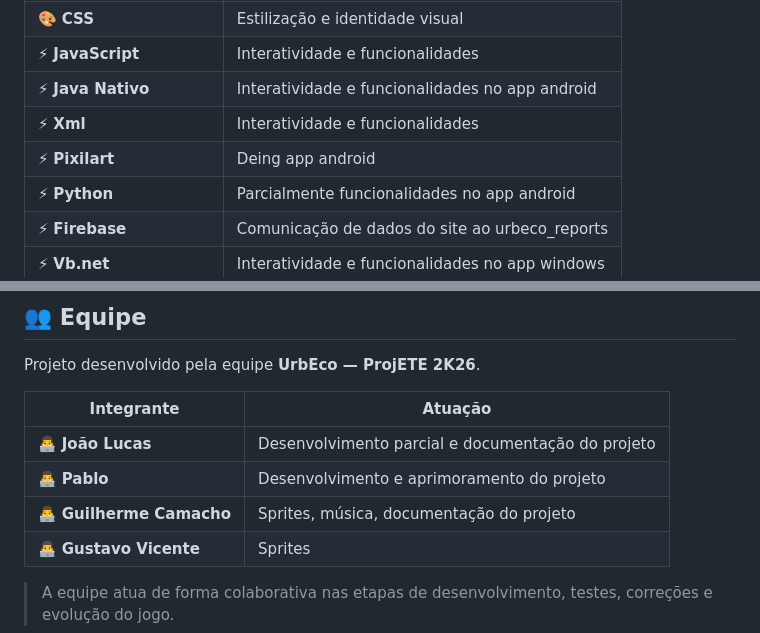
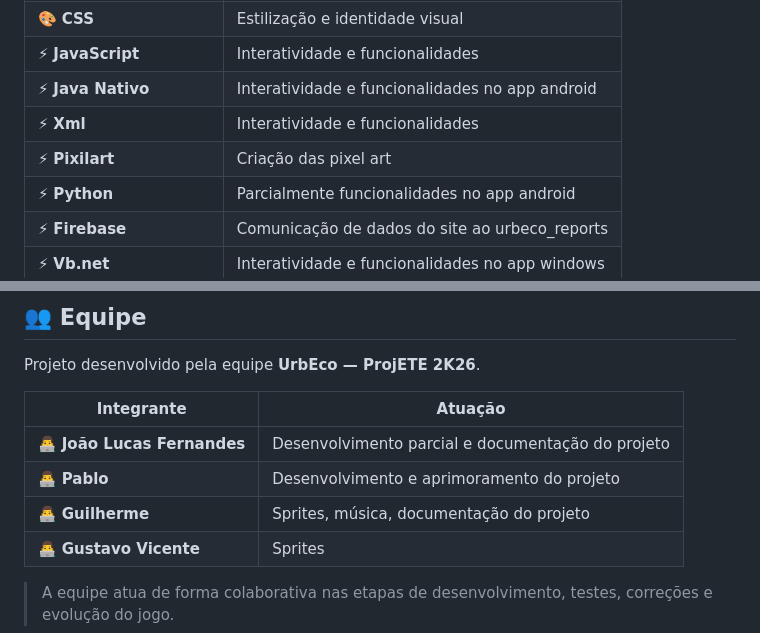
Before and after one commit to MxEngine-code/UrbEco, a Markdown page: README.md, 2 parts joined by grey strips. Drawn GitHub-style.

Commit message:
Update README with corrected names and descriptions

```diff
--- a/README.md
+++ b/README.md
@@ -88,7 +88,7 @@ O projeto utiliza tecnologias web para desenvolver sua página de apresentação
 | ⚡ **JavaScript** | Interatividade e funcionalidades |
 | ⚡ **Java Nativo** | Interatividade e funcionalidades no app android |
 | ⚡ **Xml** | Interatividade e funcionalidades |
-| ⚡ **Pixilart** | Deing app android |
+| ⚡ **Pixilart** | Criação das pixel art |
 | ⚡ **Python** | Parcialmente funcionalidades no app android |
 | ⚡ **Firebase** | Comunicação de dados do site ao urbeco_reports |
 | ⚡ **Vb.net** | Interatividade e funcionalidades no app windows |
@@ -215,9 +215,9 @@ Projeto desenvolvido pela equipe **UrbEco — ProjETE 2K26**.
 
 | Integrante           | Atuação                                    |
 | -------------------- | ------------------------------------------ |
-| 👨‍💻 **João Lucas** | Desenvolvimento parcial e documentação do projeto |
+| 👨‍💻 **João Lucas Fernandes** | Desenvolvimento parcial e documentação do projeto |
 | 👨‍💻 **Pablo**      | Desenvolvimento e aprimoramento do projeto |
-| 👨‍💻 **Guilherme Camacho**      | Sprites, música, documentação do projeto |
+| 👨‍💻 **Guilherme**      | Sprites, música, documentação do projeto |
 | 👨‍💻 **Gustavo Vicente**      | Sprites |
 
 > A equipe atua de forma colaborativa nas etapas de desenvolvimento, testes, correções e evolução do jogo.
```
